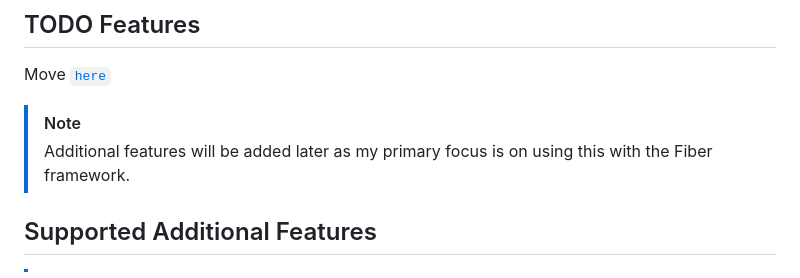
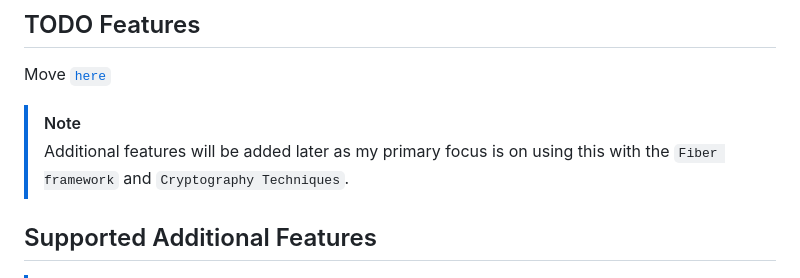
Before and after one commit to H0llyW00dzZ/My-RESTAPIs-Boilerplate, a Markdown page: README.md, the part around the change. Drawn GitHub-style.

Commit message:
Docs [README] Update Note (#214)
- [+] docs(README): update note to mention focus on Fiber framework and Cryptography Techniques

```diff
--- a/README.md
+++ b/README.md
@@ -30,7 +30,7 @@ This project provides a boilerplate for building RESTful APIs using Go. It is de
 Move [`here`](https://github.com/users/H0llyW00dzZ/projects/2/views/3?sliceBy%5Bvalue%5D=Todo)
 
 > [!NOTE]
-> Additional features will be added later as my primary focus is on using this with the Fiber framework.
+> Additional features will be added later as my primary focus is on using this with the `Fiber framework` and `Cryptography Techniques`.
 
 
 ## Supported Additional Features
```
